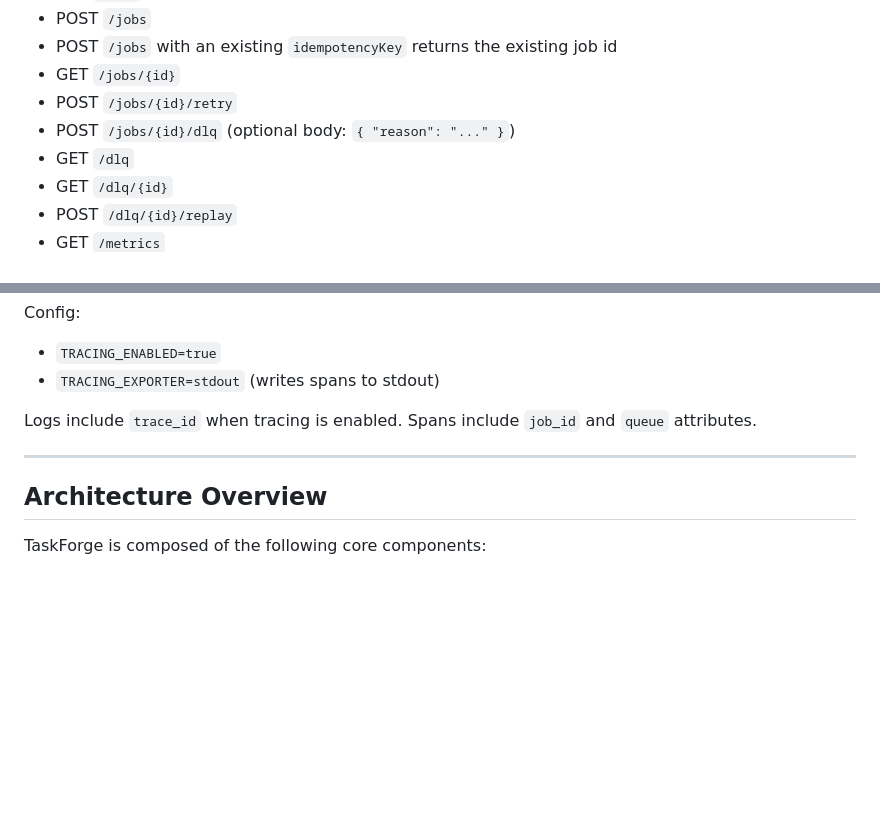
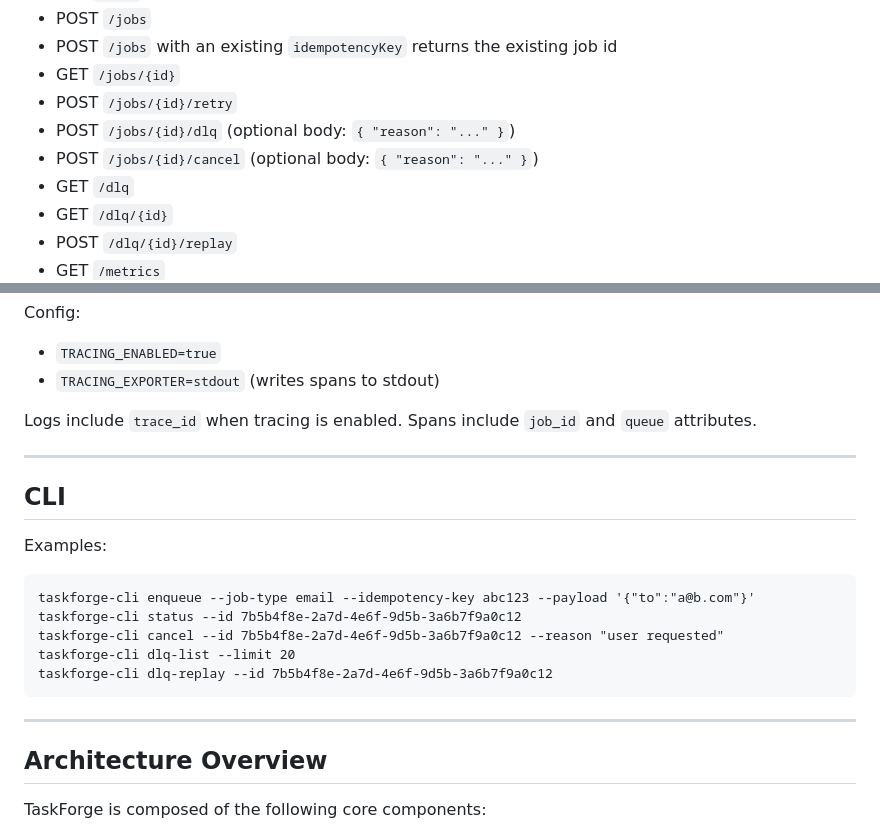
Before and after one commit to pranavko12/taskforge, a Markdown page: README.md, 2 parts joined by grey strips. Drawn GitHub-style; blank space fills up the shorter version.

````diff
--- a/README.md
+++ b/README.md
@@ -17,6 +17,7 @@ This project is built to demonstrate real-world backend system design principles
 - GET `/jobs/{id}`
 - POST `/jobs/{id}/retry`
 - POST `/jobs/{id}/dlq` (optional body: `{ "reason": "..." }`)
+- POST `/jobs/{id}/cancel` (optional body: `{ "reason": "..." }`)
 - GET `/dlq`
 - GET `/dlq/{id}`
 - POST `/dlq/{id}/replay`
@@ -77,6 +78,19 @@ Logs include `trace_id` when tracing is enabled. Spans include `job_id` and `que
 
 ---
 
+## CLI
+
+Examples:
+```
+taskforge-cli enqueue --job-type email --idempotency-key abc123 --payload '{"to":"a@b.com"}'
+taskforge-cli status --id 7b5b4f8e-2a7d-4e6f-9d5b-3a6b7f9a0c12
+taskforge-cli cancel --id 7b5b4f8e-2a7d-4e6f-9d5b-3a6b7f9a0c12 --reason "user requested"
+taskforge-cli dlq-list --limit 20
+taskforge-cli dlq-replay --id 7b5b4f8e-2a7d-4e6f-9d5b-3a6b7f9a0c12
+```
+
+---
+
 ## Architecture Overview
 
 TaskForge is composed of the following core components:
````
